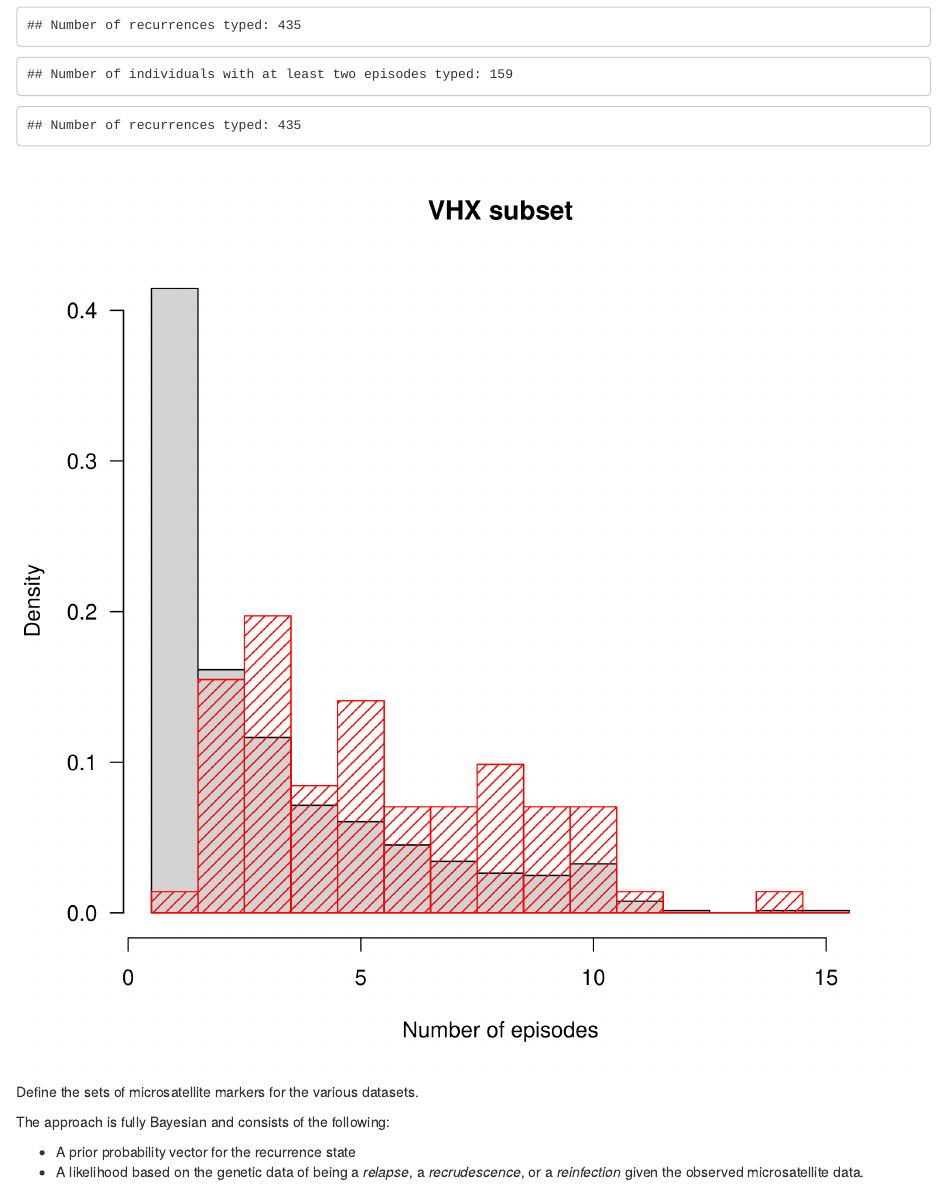
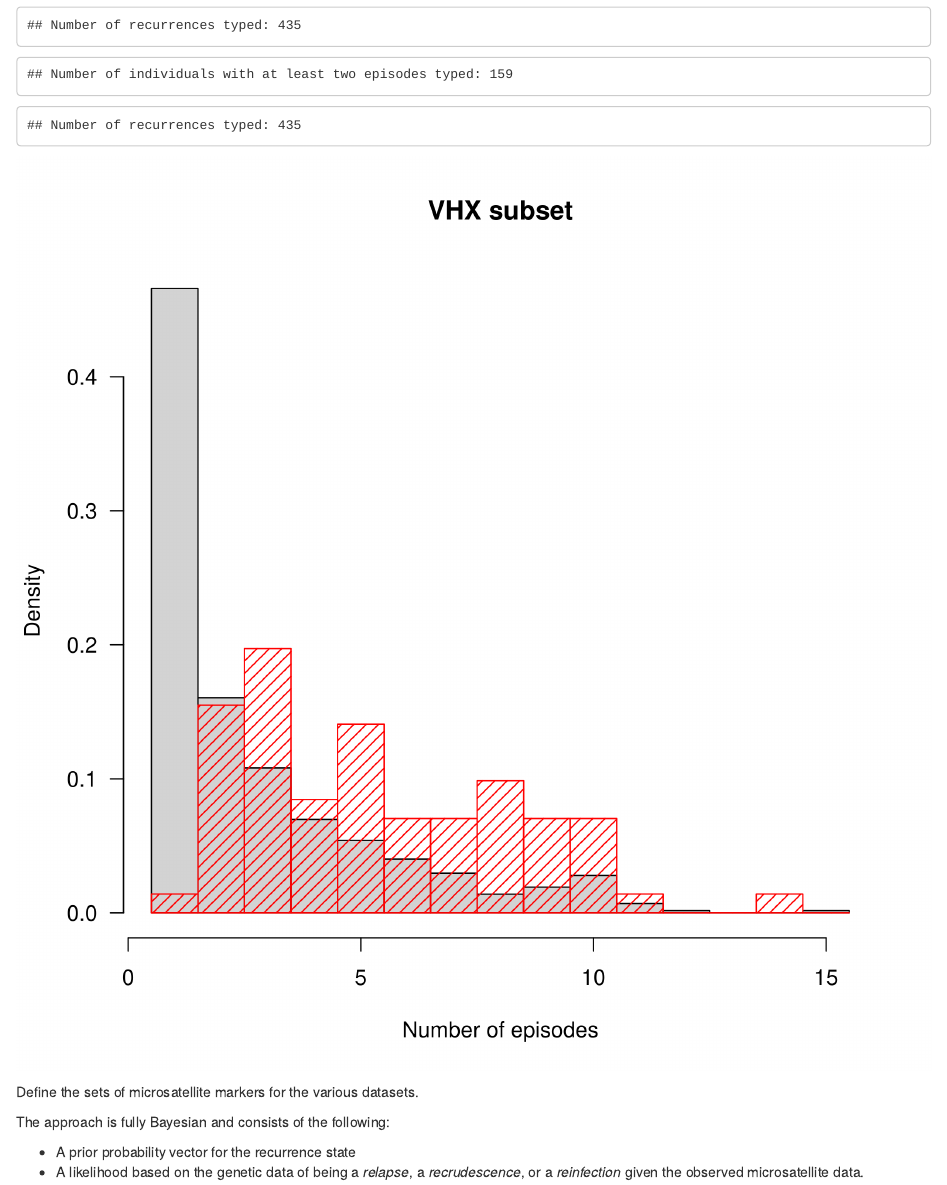
Before and after one commit to jwatowatson/RecurrentVivax, an R Markdown document (Pooled_Final_Analysis/Pooled_Analysis.Rmd): the page in a window 1100 px wide, from 310 px down. Rendered offline with R 4.5, knitr and Pandoc, with nearby package versions; code that draws random numbers runs with fixed seeds of ours; some code elsewhere in the file could not run offline.

Commit message:
Added bootstrap test of significance between no. of VHX inf in typed and untyped individs.

````diff
--- a/Pooled_Final_Analysis/Pooled_Analysis.Rmd
+++ b/Pooled_Final_Analysis/Pooled_Analysis.Rmd
@@ -75,15 +75,38 @@ writeLines(sprintf('Number of individuals with at least two episodes typed: %s',
                    length(unique(MS_pooled$ID))))
 writeLines(sprintf('Number of recurrences typed: %s',
                    length(unique(MS_pooled$Episode_Identifier[MS_pooled$Episode>1]))))
+```
 
+```{r}
+# Is there a significant difference beteen VHX that where geneticall typed and not?
+# Some odd warnings?
 MS_pooled_summary = MS_pooled[!duplicated(MS_pooled$Episode_Identifier),]
 par(las=1)
-hist(table(Combined_Time_Data$patientid[grep('VHX',Combined_Time_Data$patientid)]),
+
+All_VHX_epi_count = table(Combined_Time_Data$patientid[grep('VHX',Combined_Time_Data$patientid)])
+Typed_VHX_epi_count =  table(MS_pooled_summary$ID[grep('VHX',MS_pooled$Episode_Identifier)])
+Untyped_VHX_epi_count = All_VHX_epi_count[!names(All_VHX_epi_count) %in% names(Typed_VHX_epi_count)]
+
+hist(Untyped_VHX_epi_count, col = 'lightgray',
      main='VHX subset', xlab = 'Number of episodes',
      breaks = seq(0.5,15.5,by=1), freq = F)
-hist(table(MS_pooled_summary$ID[grep('VHX',MS_pooled$Episode_Identifier)]),
+hist(Typed_VHX_epi_count,
      breaks = seq(0.5,15.5,by=1), add=T,
      freq = F, col='red',density = 15)
+
+# Bootstap test of difference in median
+x1 = Typed_VHX_epi_count
+x2 = Untyped_VHX_epi_count
+theta_hat = median(x1) - median(x2)
+B = 1000
+theta_hat_boot = sapply(1:B, function(x){
+  x1boot = sample(x1, size = length(x1), replace = T)
+  x2boot = sample(x2, size = length(x2), replace = T)
+  median(x1boot) - median(x2boot)})
+se = sd(theta_hat_boot)
+Normal_95CI = c(theta_hat - 1.96*se,theta_hat + 1.96*se)  # Significant
+percentile_95CI = quantile(theta_hat_boot, probs = c(0.025, 0.975)) # Significant
+pivotal_95CI = 2*theta_hat - percentile_95CI # Significant
 ```
 
 
````
Also changed, not shown: Pooled_Final_Analysis/Pooled_Analysis.Rmd (8 more changed lines).
